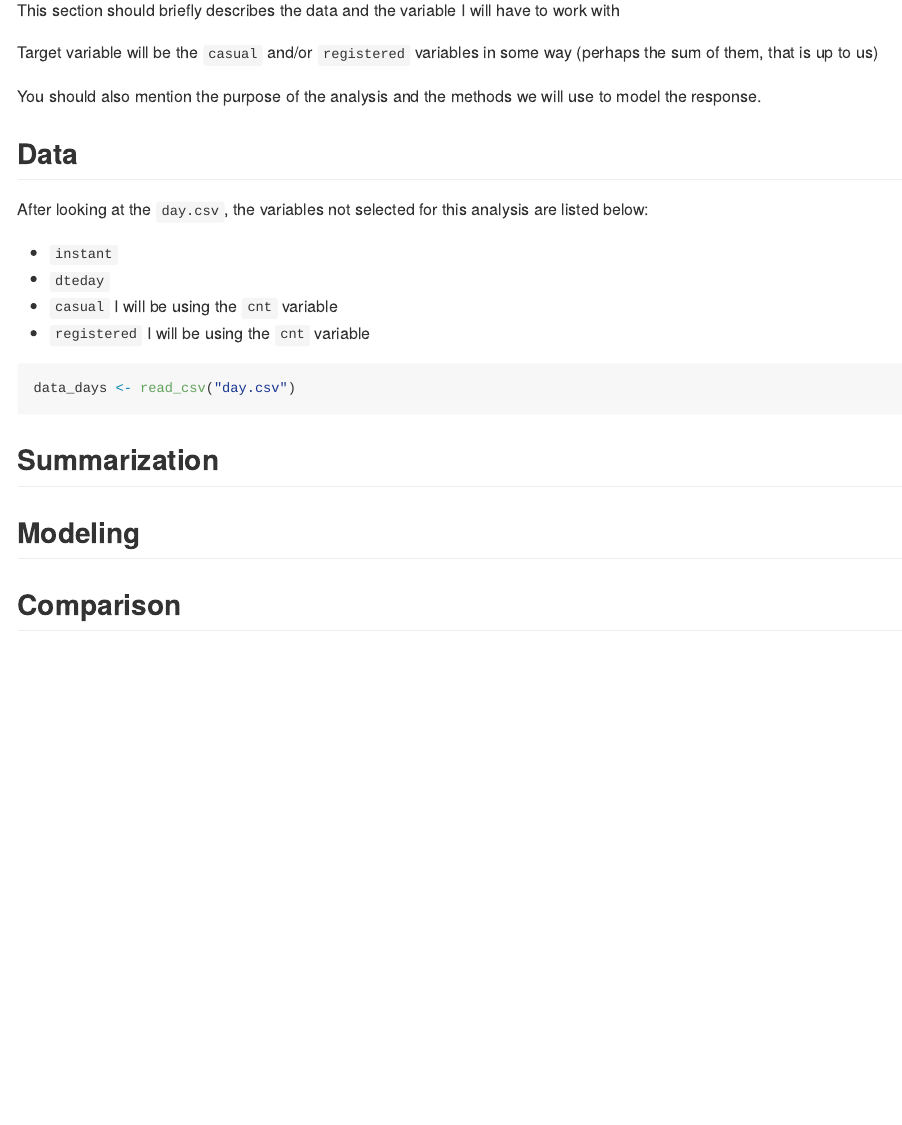
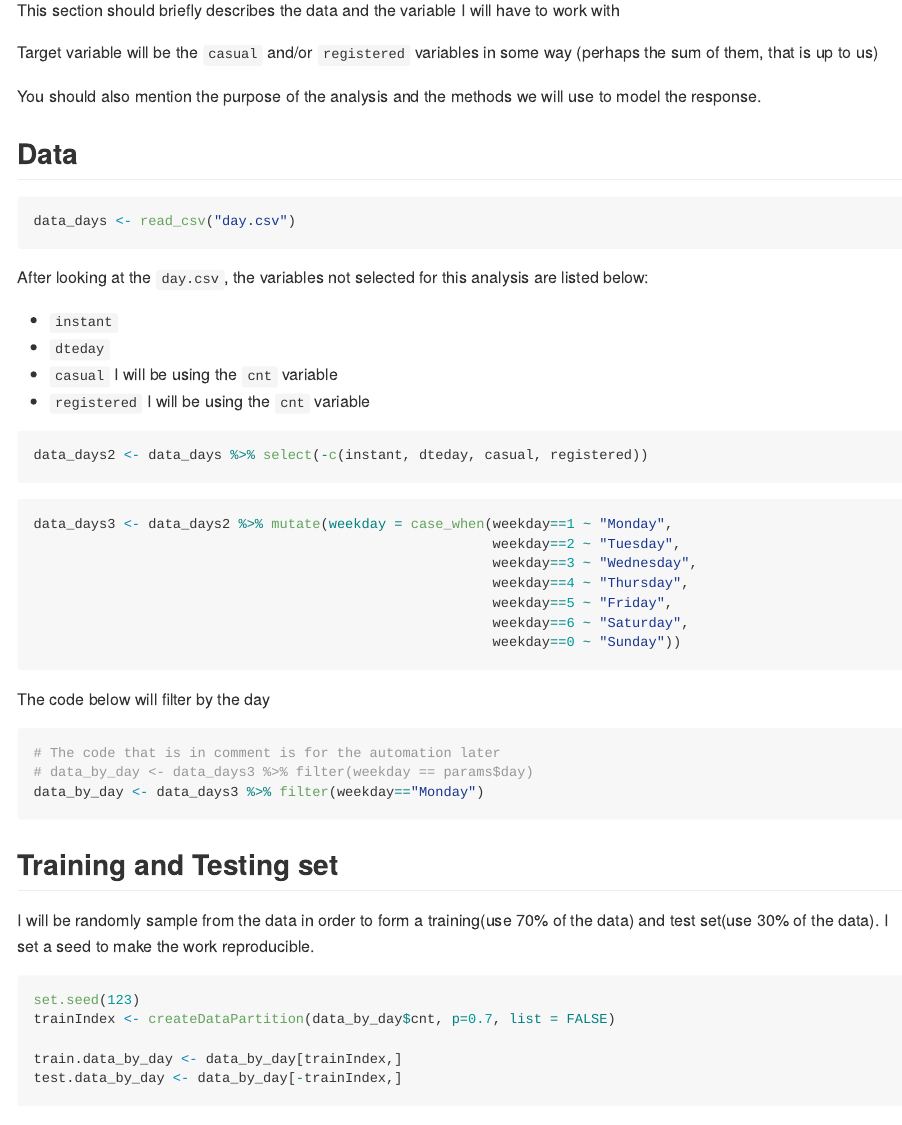
Before and after one commit to gbridges34/Project2Bridges-Lee, an R Markdown document (Project2.Rmd): the page in a window 1100 px wide, from 310 px down. The pictures show the output file Project2.md that the author committed with the source, drawn offline in the style of GitHub.

Commit message:
Filtered out data based off of the days and did the training and testing set

````diff
--- a/Project2.Rmd
+++ b/Project2.Rmd
@@ -33,6 +33,10 @@
 
 ## Data
 
+```{r, warning = FALSE, message=FALSE}
+data_days <- read_csv("day.csv")
+```
+
 After looking at the `day.csv`, the variables not selected for this analysis are listed below:
 
 * `instant`
@@ -40,9 +44,43 @@
 * `casual` I will be using the `cnt` variable
 * `registered` I will be using the `cnt` variable
 
-```{r, warning = FALSE, message=FALSE}
-data_days <- read_csv("day.csv")
+```{r}
+data_days2 <- data_days %>% select(-c(instant, dteday, casual, registered))
 ```
+
+```{r}
+data_days3 <- data_days2 %>% mutate(weekday = case_when(weekday==1 ~ "Monday",
+                                                        weekday==2 ~ "Tuesday",
+                                                        weekday==3 ~ "Wednesday",
+                                                        weekday==4 ~ "Thursday",
+                                                        weekday==5 ~ "Friday",
+                                                        weekday==6 ~ "Saturday",
+                                                        weekday==0 ~ "Sunday"))
+```
+
+
+The code below will filter by the day
+
+```{r}
+# The code that is in comment is for the automation later
+# data_by_day <- data_days3 %>% filter(weekday == params$day)
+data_by_day <- data_days3 %>% filter(weekday=="Monday")
+```
+
+
+## Training and Testing set
+
+I will be randomly sample from the data in order to form a training(use 70% of the data) and test set(use 30% of the data). I set a seed to make the work reproducible.
+
+```{r}
+set.seed(123)
+trainIndex <- createDataPartition(data_by_day$cnt, p=0.7, list = FALSE)
+
+train.data_by_day <- data_by_day[trainIndex,]
+test.data_by_day <- data_by_day[-trainIndex,]
+```
+
+
 
 
 
````
Also changed, not shown: Project2.md.
